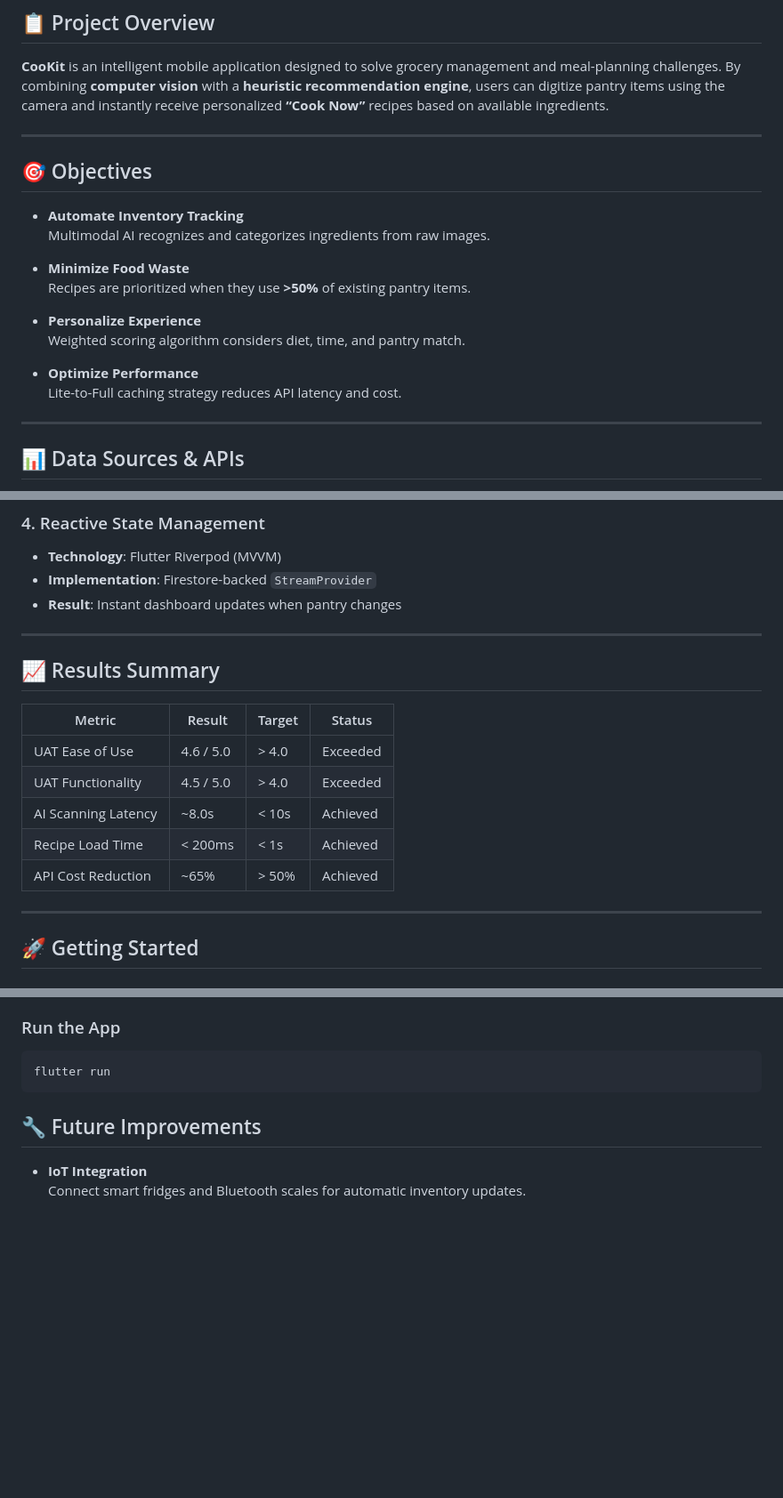
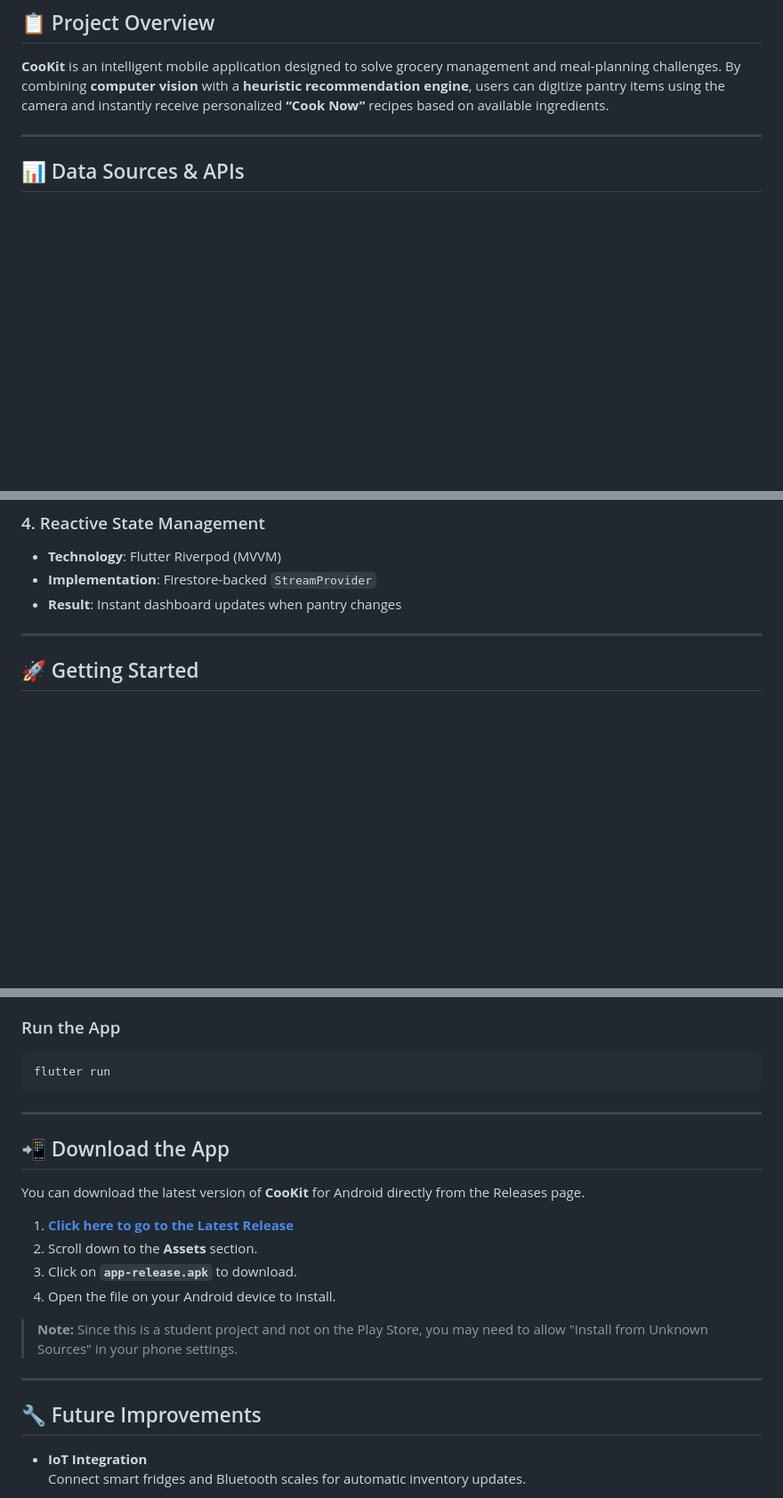
Before and after one commit to ChristinaTUNA/Final_Year_Project, a Markdown page: README.md, 3 parts joined by grey strips. Shown: that part at 89% size. Rendered like a GitHub page; blank space fills up the shorter version.

Commit message:
Update README with download instructions and remove sections
Removed objectives and results summary sections from README.md. Added download instructions for the CooKit app.

````diff
--- a/README.md
+++ b/README.md
@@ -23,22 +23,6 @@
 ## 📋 Project Overview
 
 **CooKit** is an intelligent mobile application designed to solve grocery management and meal-planning challenges. By combining **computer vision** with a **heuristic recommendation engine**, users can digitize pantry items using the camera and instantly receive personalized **“Cook Now”** recipes based on available ingredients.
-
----
-
-## 🎯 Objectives
-
-- **Automate Inventory Tracking**
-  Multimodal AI recognizes and categorizes ingredients from raw images.
-
-- **Minimize Food Waste**
-  Recipes are prioritized when they use **>50%** of existing pantry items.
-
-- **Personalize Experience**
-  Weighted scoring algorithm considers diet, time, and pantry match.
-
-- **Optimize Performance**
-  Lite-to-Full caching strategy reduces API latency and cost.
 
 ---
 
@@ -121,18 +105,6 @@ Score = (PantryMatch × 0.5) + (DietPref × 0.3) + (TimePref × 0.2)
 
 ---
 
-## 📈 Results Summary
-
-| Metric                     | Result     | Target | Status   |
-|----------------------------|------------|--------|----------|
-| UAT Ease of Use            | 4.6 / 5.0  | > 4.0  | Exceeded |
-| UAT Functionality          | 4.5 / 5.0  | > 4.0  | Exceeded |
-| AI Scanning Latency        | ~8.0s      | < 10s  | Achieved |
-| Recipe Load Time           | < 200ms    | < 1s   | Achieved |
-| API Cost Reduction         | ~65%       | > 50%  | Achieved |
-
----
-
 ## 🚀 Getting Started
 
 ### Prerequisites
@@ -159,6 +131,20 @@ flutter pub get
 ```bash
 flutter run
 ```
+---
+
+## 📲 Download the App
+
+You can download the latest version of **CooKit** for Android directly from the Releases page.
+
+1.  **[Click here to go to the Latest Release](https://github.com/ChristinaTUNA/cookit/releases/latest)**
+2.  Scroll down to the **Assets** section.
+3.  Click on **`app-release.apk`** to download.
+4.  Open the file on your Android device to install.
+
+> **Note:** Since this is a student project and not on the Play Store, you may need to allow "Install from Unknown Sources" in your phone settings.
+
+---
 
 ## 🔧 Future Improvements
 
````
